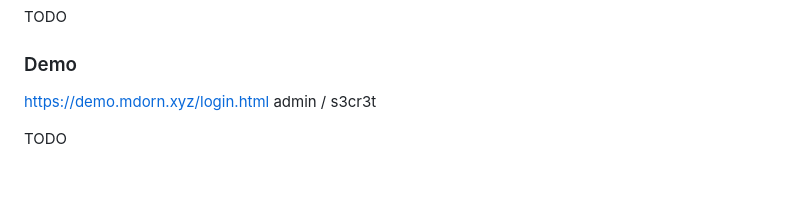
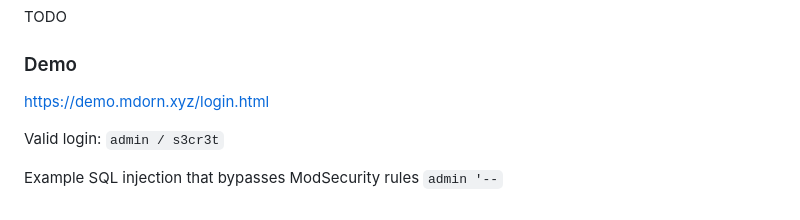
Before and after one commit to mdorn/auto-vulns-demo-frontend, a Markdown page: README.md, the part around the change. Drawn GitHub-style; blank space fills up the shorter version.

```diff
--- a/README.md
+++ b/README.md
@@ -76,6 +76,8 @@ TODO
 
 ### Demo
 
-https://demo.mdorn.xyz/login.html admin / s3cr3t
+https://demo.mdorn.xyz/login.html
 
-TODO
+Valid login: `admin / s3cr3t`
+
+Example SQL injection that bypasses ModSecurity rules `admin '--`
```
